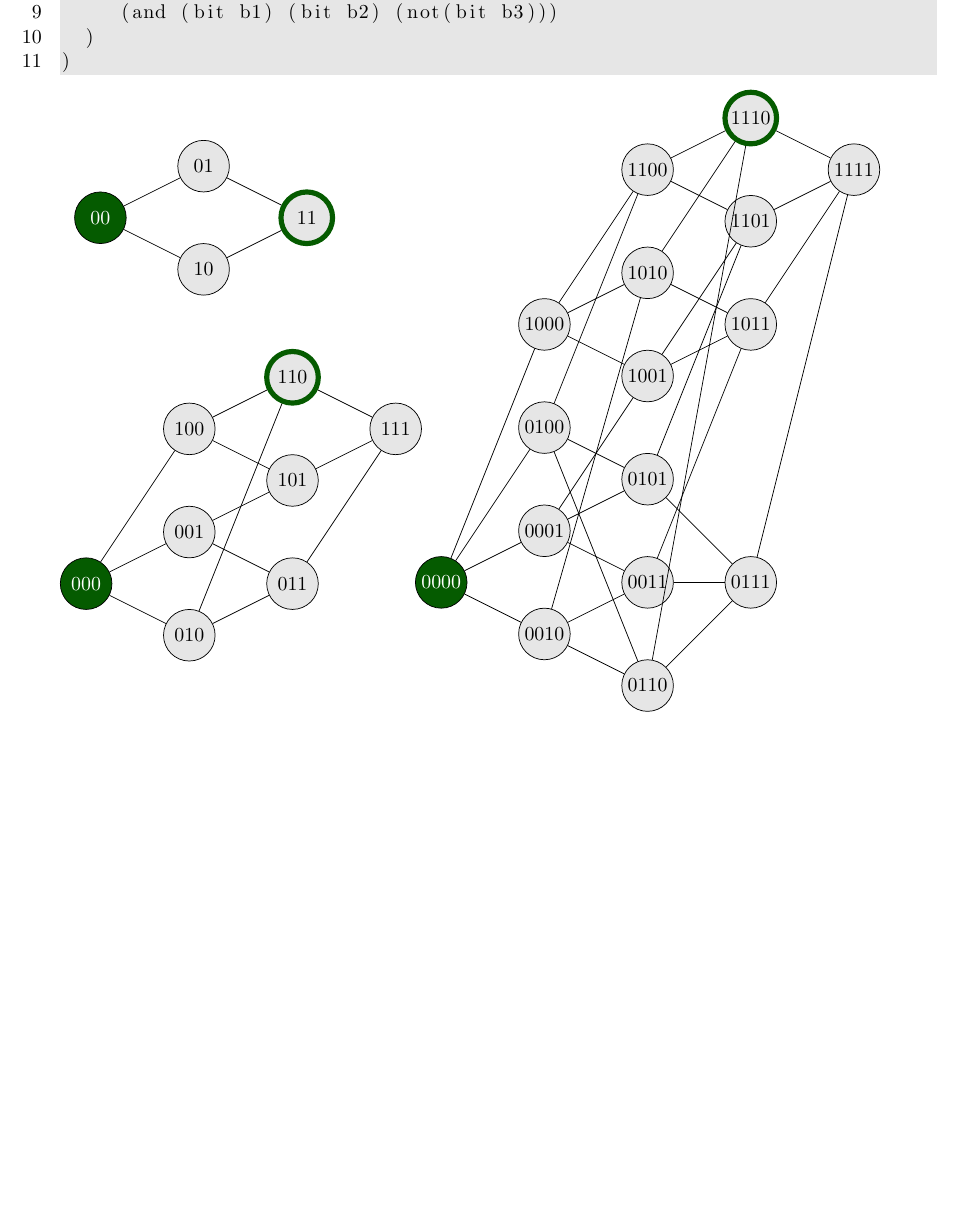
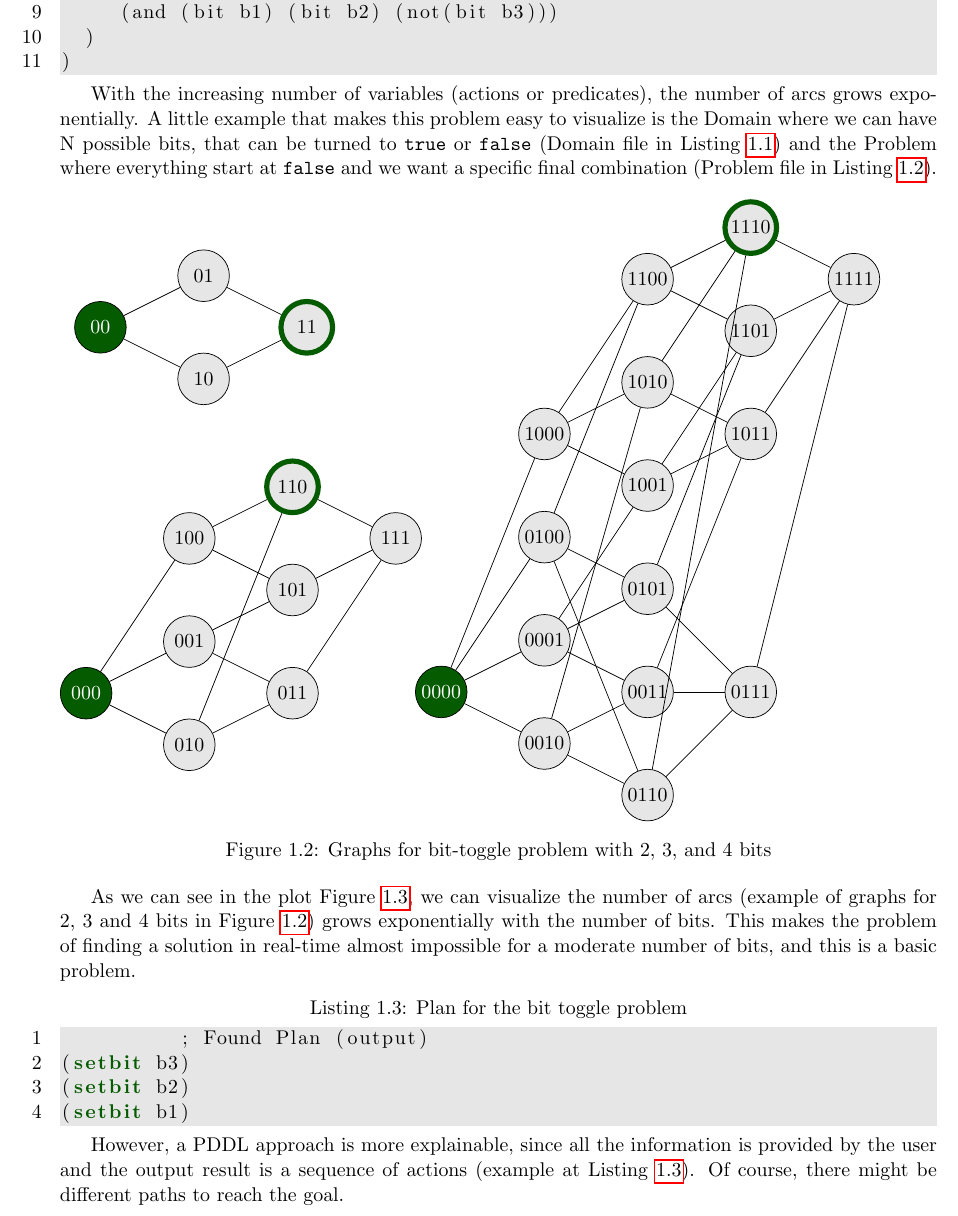
Before and after one commit to davidemodolo/master_thesis, a LaTeX thesis (main.tex, which reads chapters/background.tex): part of page 9 of 17, cut so that both start at the same text, the shorter picture padded with empty space. Compiled offline with pdfLaTeX.

Commit message:
end pddl intro

```diff
--- a/chapters/background.tex
+++ b/chapters/background.tex
@@ -272,6 +272,15 @@ the use of some heuristics).
   )
 )
 \end{lstlisting}
+
+With the increasing number of variables (actions or predicates), the number of
+arcs grows exponentially. A little example that makes this problem easy to visualize
+is the Domain where we can have N possible bits, that can be turned to \texttt{true}
+or \texttt{false} (Domain file in Listing \ref{lst:domain_file_toggle_bits}) and
+the Problem where everything start at \texttt{false} and we want a specific final
+combination (Problem file in Listing \ref{lst:problem_file_toggle_bits}).
+
+\begin{figure}[h!]
   \noindent
   \begin{minipage}{0.33\textwidth}
     \centering
@@ -380,6 +389,9 @@ the use of some heuristics).
       \draw (1110) -- (1111);
     \end{tikzpicture}
   \end{minipage}
+  \caption{Graphs for bit-toggle problem with 2, 3, and 4 bits}
+  \label{fig:bit_toggle_graphs}
+\end{figure}
 
 \begin{figure}[h!]
   \centering
@@ -390,5 +402,11 @@ the use of some heuristics).
   \centering
   label 1]{{ \begin{tikzpicture}\begin{semilogyaxis}[ title={Arcs over number of bits (Log Scale)}, xlabel={Bits}, ylabel={Arcs}, width=7cm, height=7cm, xmin=2, xmax=16, ymin=4, ymax=550000, xtick={2,3,4,5,6,7,8,9,10,11,12,13,14,15,16}, ytick={4,10,100,1000,10000,100000}, legend pos=north west, ymajorgrids=true, grid style=dashed, ] \addplot[ color=primary, mark=square, ] coordinates { (2,4)(3,12)(4,32)(5,80)(6,192)(7,448)(8,1024)(9,2304)(10,5120)(11,11264)(12,24576)(13,53248)(14,114688)(15,245760)(16,524288) }; \legend{Number of arcs}\end{semilogyaxis}\end{tikzpicture} }}
   \caption{Arcs per Bit}
+  \label{fig:arcs_per_bit}
 \end{figure}
 
+As we can see in the plot Figure \ref{fig:arcs_per_bit}, we can visualize the
+number of arcs (example of graphs for 2, 3 and 4 bits in Figure
+\ref{fig:bit_toggle_graphs}) grows exponentially with the number of bits. This
+makes the problem of finding a solution in real-time almost impossible for a
+moderate number of bits, and this is a basic problem.
@@ -398,7 +413,24 @@ and a goal, the number of possible states grows exponentially.
 
-However, it is more explainable and efficient in limited environments, since all
-the information is explicitly defined by the user.
+\begin{lstlisting}[
+  caption={Plan for the bit toggle problem},
+  label={lst:plan_toggle_bits},
+  backgroundcolor=\color{code-bg},
+  numbers=left,
+  keywordstyle=\color{primary}\bfseries,
+  morekeywords={setbit}
+]
+          ; Found Plan (output)
+(setbit b3)
+(setbit b2)
+(setbit b1)
+\end{lstlisting}
 
+However, a PDDL approach is more explainable, since all the information is
+provided by the user and the output result is a sequence of actions (example at Listing
+\ref{lst:plan_toggle_bits}). Of course, there might be different paths to reach
+the goal.
+
+\subsubsection{Logistics Problem solved with PDDL in Literature}
 An example of a similar problem solved using PDDL can be found in the paper ``An
 AI Planning Approach to Emergency Material Scheduling Using Numerical PDDL" by Yang
 et al. \cite{Yang2022}.
```
Also changed, not shown: chapters/background.tex (13 more changed lines). Lines whose indentation alone changed are shown as unchanged.
